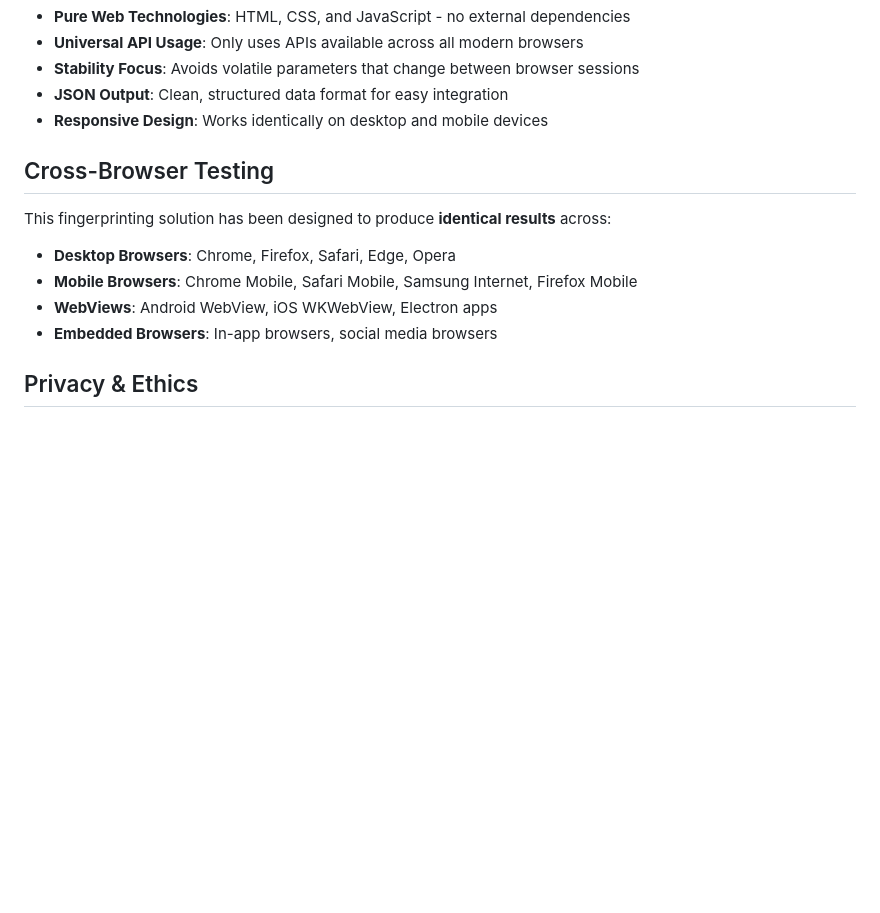
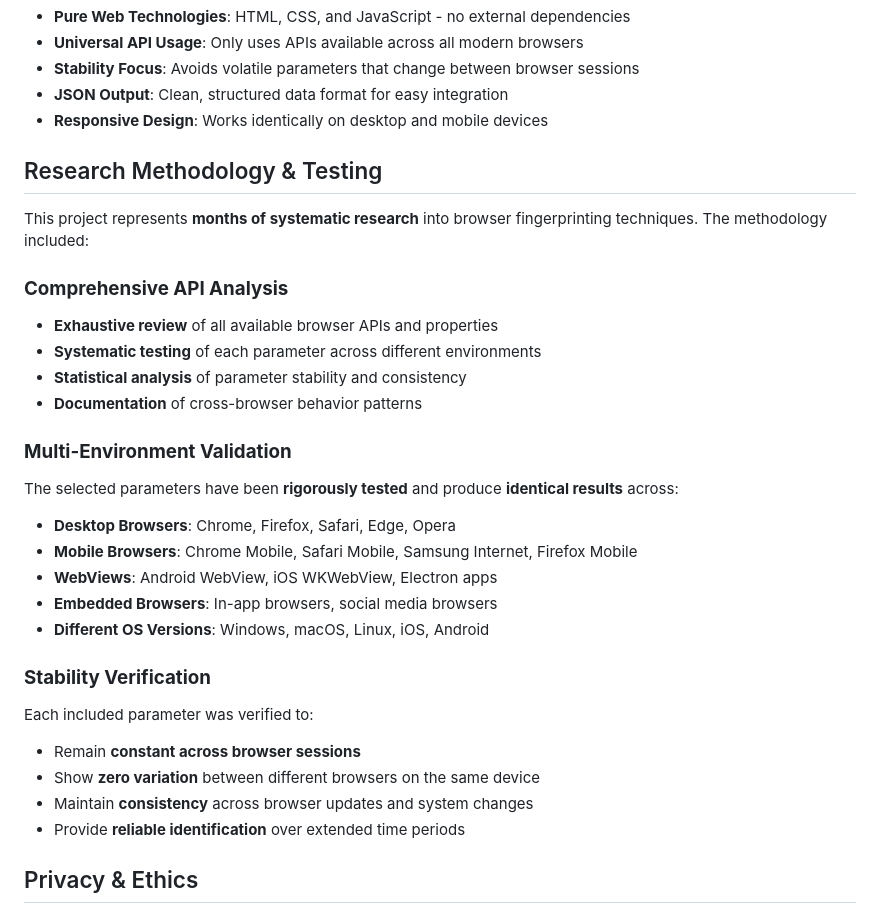
Before and after one commit to DmytroPoltavskyi/fingerprint, a Markdown page: README.md, the part around the change printed below. GitHub-like rendering; blank space fills up the shorter version.

```diff
--- a/README.md
+++ b/README.md
@@ -73,14 +90,35 @@ Some parameters are intentionally **commented out** because they can vary betwee
 - **JSON Output**: Clean, structured data format for easy integration
 - **Responsive Design**: Works identically on desktop and mobile devices
 
-## Cross-Browser Testing
+## Research Methodology & Testing
 
-This fingerprinting solution has been designed to produce **identical results** across:
+This project represents **months of systematic research** into browser fingerprinting techniques. The methodology included:
+
+### **Comprehensive API Analysis**
+
+- **Exhaustive review** of all available browser APIs and properties
+- **Systematic testing** of each parameter across different environments
+- **Statistical analysis** of parameter stability and consistency
+- **Documentation** of cross-browser behavior patterns
+
+### **Multi-Environment Validation**
+
+The selected parameters have been **rigorously tested** and produce **identical results** across:
 
 - **Desktop Browsers**: Chrome, Firefox, Safari, Edge, Opera
 - **Mobile Browsers**: Chrome Mobile, Safari Mobile, Samsung Internet, Firefox Mobile
 - **WebViews**: Android WebView, iOS WKWebView, Electron apps
 - **Embedded Browsers**: In-app browsers, social media browsers
+- **Different OS Versions**: Windows, macOS, Linux, iOS, Android
+
+### **Stability Verification**
+
+Each included parameter was verified to:
+
+- Remain **constant across browser sessions**
+- Show **zero variation** between different browsers on the same device
+- Maintain **consistency** across browser updates and system changes
+- Provide **reliable identification** over extended time periods
 
 ## Privacy & Ethics
 
```
Also changed, not shown: other parts of README.md (+41 -24 lines).
